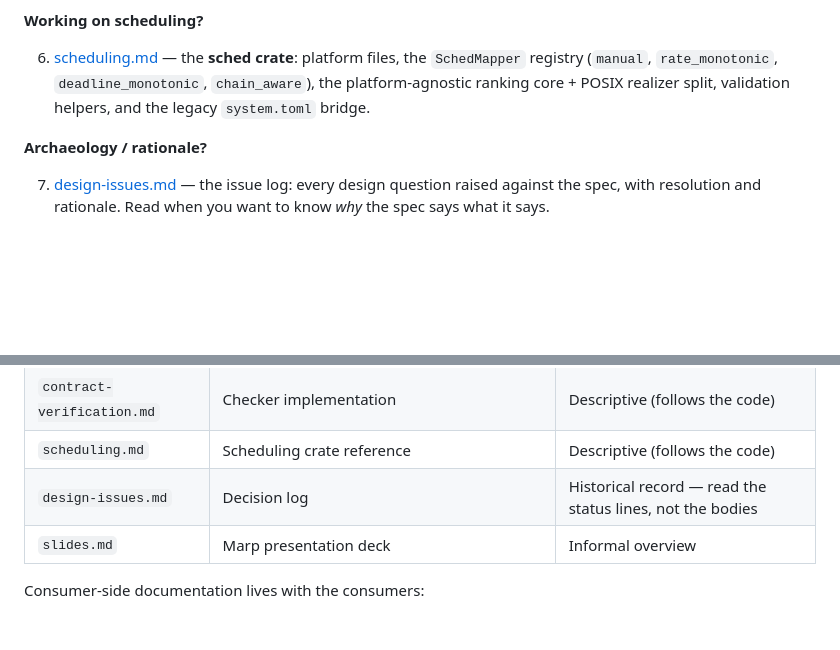
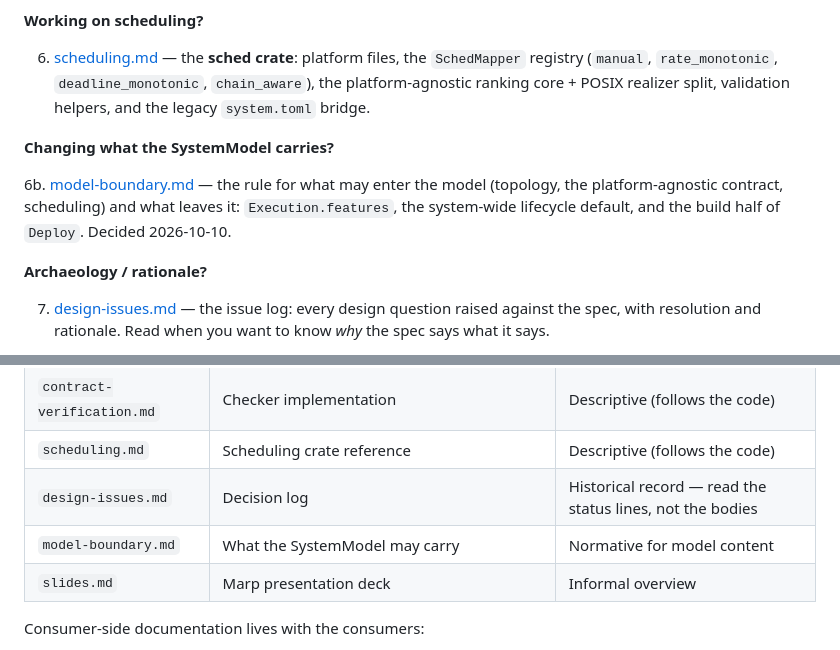
Before and after one commit to NEWSLabNTU/ros-launch-manifest, a Markdown page: docs/README.md, 2 parts joined by grey strips. Rendered like a GitHub page; blank space fills up the shorter version.

```diff
--- a/docs/README.md
+++ b/docs/README.md
@@ -39,6 +39,13 @@ What each document is, and a suggested reading order.
    core + POSIX realizer split, validation helpers, and the legacy
    `system.toml` bridge.
 
+**Changing what the SystemModel carries?**
+
+6b. [model-boundary.md](model-boundary.md) — the rule for what may enter the
+   model (topology, the platform-agnostic contract, scheduling) and what
+   leaves it: `Execution.features`, the system-wide lifecycle default, and
+   the build half of `Deploy`. Decided 2026-10-10.
+
 **Archaeology / rationale?**
 
 7. [design-issues.md](design-issues.md) — the issue log: every design
@@ -63,6 +70,7 @@ What each document is, and a suggested reading order.
 | `contract-verification.md` | Checker implementation | Descriptive (follows the code) |
 | `scheduling.md` | Scheduling crate reference | Descriptive (follows the code) |
 | `design-issues.md` | Decision log | Historical record — read the status lines, not the bodies |
+| `model-boundary.md` | What the SystemModel may carry | Normative for model content |
 | `slides.md` | Marp presentation deck | Informal overview |
 
 Consumer-side documentation lives with the consumers:
```
Also changed, not shown: docs/model-boundary.md (added, +78 -0 lines).
